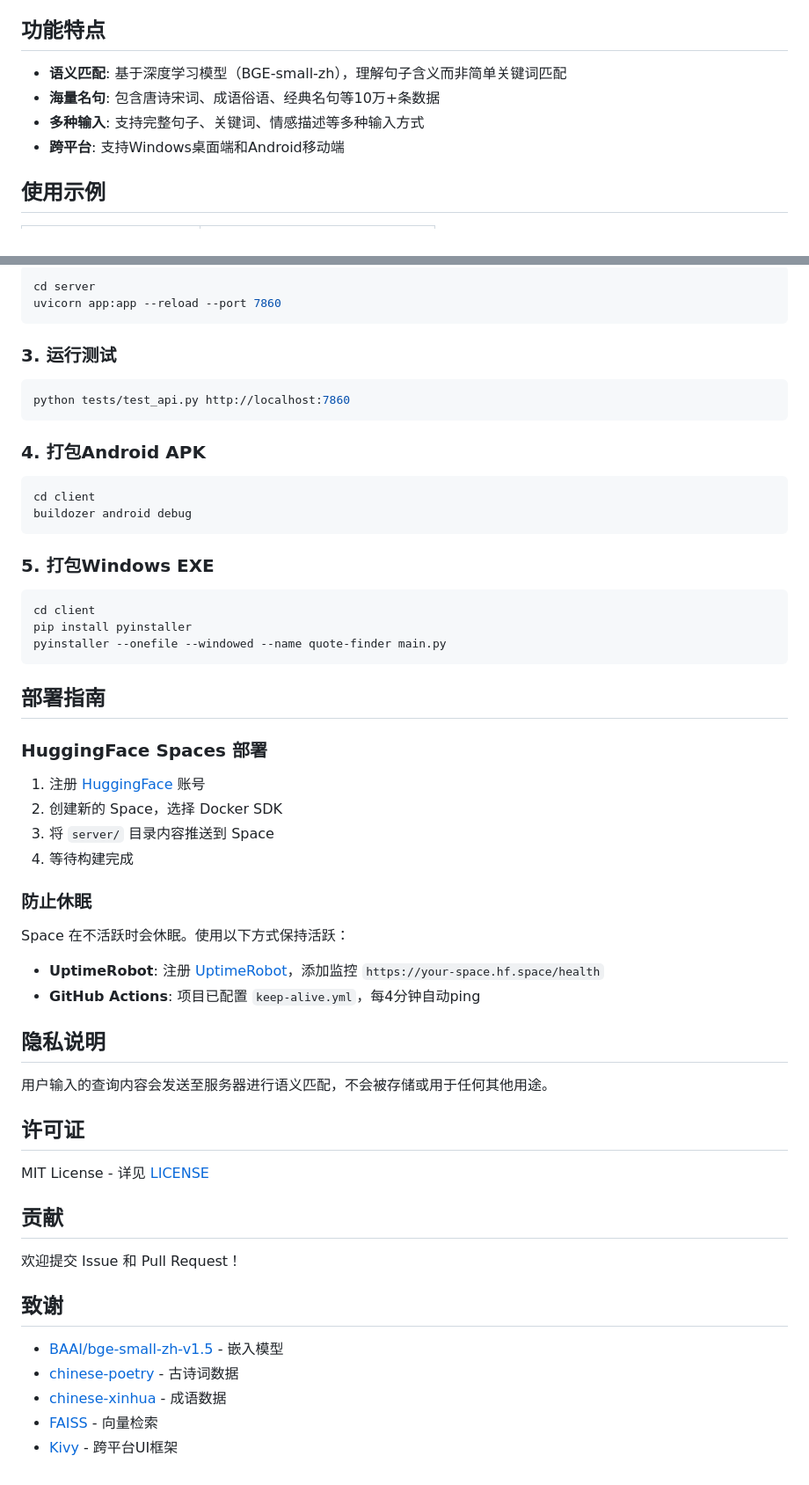
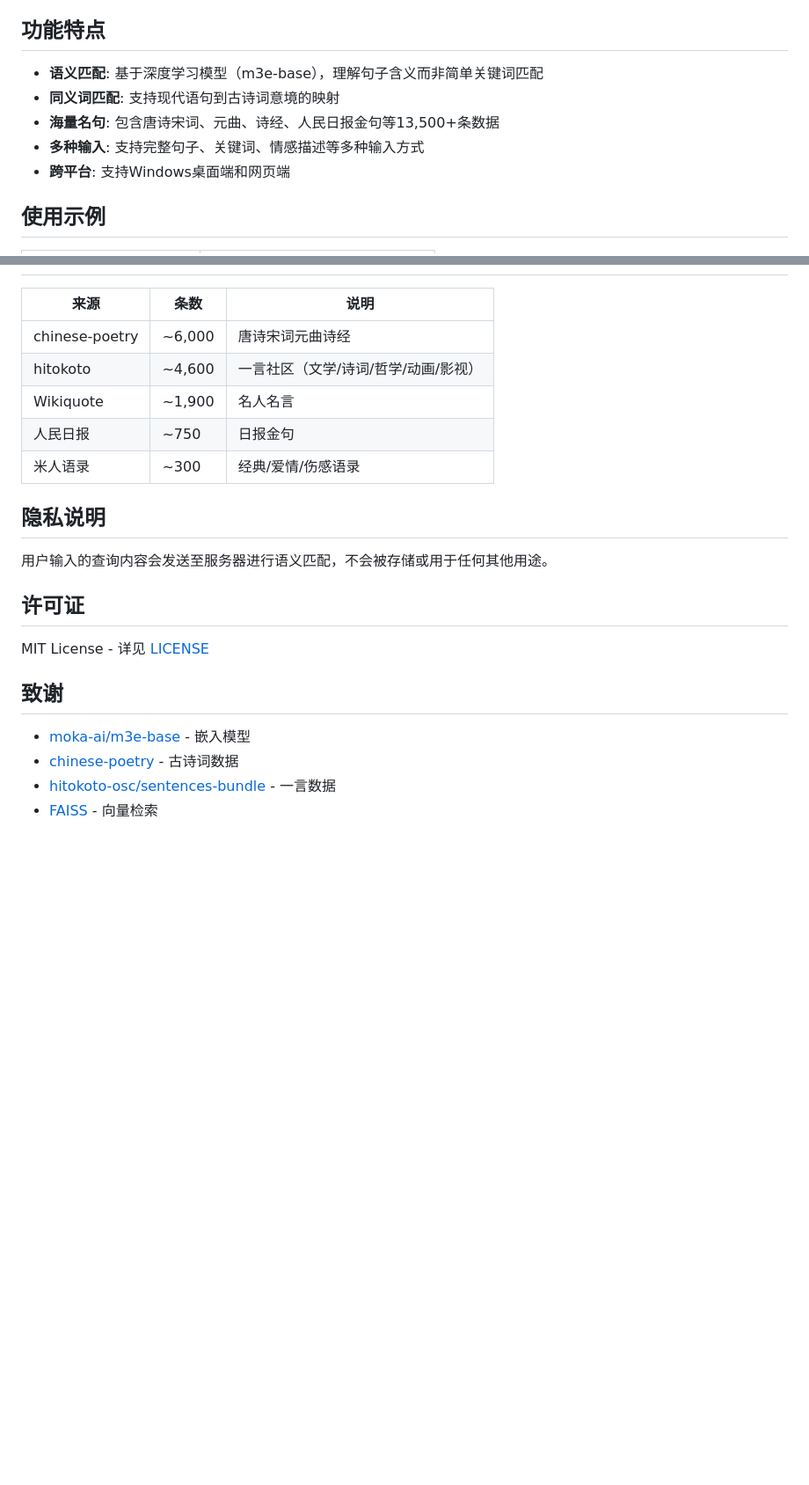
Before and after one commit to askl2025/quote-finder, a Markdown page: README.md, 2 parts joined by grey strips. Shown at 88% size. GitHub-like rendering; blank space fills up the shorter version.

````diff
--- a/README.md
+++ b/README.md
@@ -6,10 +6,11 @@
 
 ## 功能特点
 
-- **语义匹配**: 基于深度学习模型（BGE-small-zh），理解句子含义而非简单关键词匹配
-- **海量名句**: 包含唐诗宋词、成语俗语、经典名句等10万+条数据
+- **语义匹配**: 基于深度学习模型（m3e-base），理解句子含义而非简单关键词匹配
+- **同义词匹配**: 支持现代语句到古诗词意境的映射
+- **海量名句**: 包含唐诗宋词、元曲、诗经、人民日报金句等13,500+条数据
 - **多种输入**: 支持完整句子、关键词、情感描述等多种输入方式
-- **跨平台**: 支持Windows桌面端和Android移动端
+- **跨平台**: 支持Windows桌面端和网页端
 
 ## 使用示例
 
@@ -105,44 +93,10 @@ python scripts/build_index.py
-```bash
-cd server
-uvicorn app:app --reload --port 7860
-```
-
-### 3. 运行测试
-
-```bash
-python tests/test_api.py http://localhost:7860
-```
-
-### 4. 打包Android APK
-
-```bash
-cd client
-buildozer android debug
-```
-
-### 5. 打包Windows EXE
-
-```bash
-cd client
-pip install pyinstaller
-pyinstaller --onefile --windowed --name quote-finder main.py
-```
-
-## 部署指南
-
-### HuggingFace Spaces 部署
-
-1. 注册 [HuggingFace](https://huggingface.co) 账号
-2. 创建新的 Space，选择 Docker SDK
-3. 将 `server/` 目录内容推送到 Space
-4. 等待构建完成
-
-### 防止休眠
-
-Space 在不活跃时会休眠。使用以下方式保持活跃：
-
-- **UptimeRobot**: 注册 [UptimeRobot](https://uptimerobot.com)，添加监控 `https://your-space.hf.space/health`
-- **GitHub Actions**: 项目已配置 `keep-alive.yml`，每4分钟自动ping
+| 来源 | 条数 | 说明 |
+|------|------|------|
+| chinese-poetry | ~6,000 | 唐诗宋词元曲诗经 |
+| hitokoto | ~4,600 | 一言社区（文学/诗词/哲学/动画/影视）|
+| Wikiquote | ~1,900 | 名人名言 |
+| 人民日报 | ~750 | 日报金句 |
+| 米人语录 | ~300 | 经典/爱情/伤感语录 |
 
 ## 隐私说明
 
@@ -152,14 +106,9 @@ Space 在不活跃时会休眠。使用以下方式保持活跃：
 
 MIT License - 详见 [LICENSE](LICENSE)
 
-## 贡献
-
-欢迎提交 Issue 和 Pull Request！
-
 ## 致谢
 
-- [BAAI/bge-small-zh-v1.5](https://huggingface.co/BAAI/bge-small-zh-v1.5) - 嵌入模型
+- [moka-ai/m3e-base](https://huggingface.co/moka-ai/m3e-base) - 嵌入模型
 - [chinese-poetry](https://github.com/chinese-poetry/chinese-poetry) - 古诗词数据
-- [chinese-xinhua](https://github.com/pwxcoo/chinese-xinhua) - 成语数据
+- [hitokoto-osc/sentences-bundle](https://github.com/hitokoto-osc/sentences-bundle) - 一言数据
 - [FAISS](https://github.com/facebookresearch/faiss) - 向量检索
-- [Kivy](https://kivy.org) - 跨平台UI框架
````
Also changed, not shown: other parts of README.md (+21 -34 lines).
